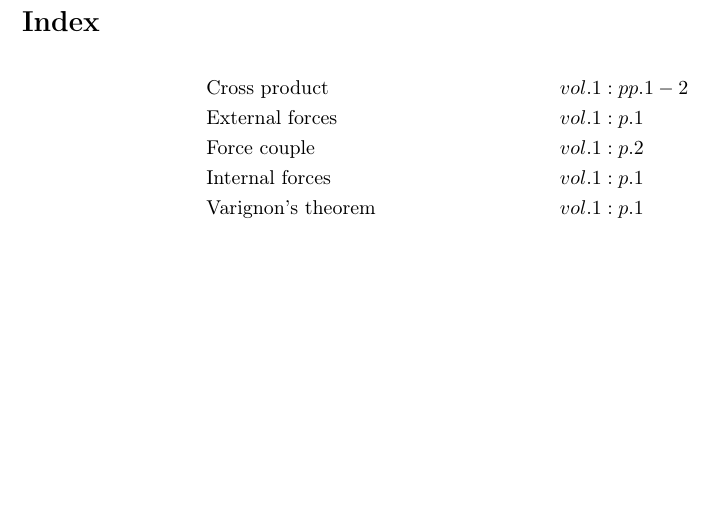
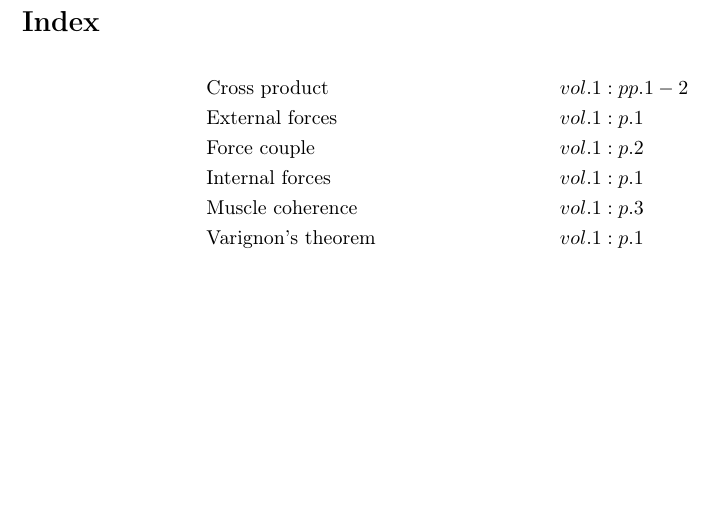
Before and after one commit to danhagen/Journal_Index, a LaTeX document (main.tex): part of the page, cut so that both start at the same text. Compiled offline with pdfLaTeX.

Commit message:
Adding to Index!

```diff
--- a/main.tex
+++ b/main.tex
@@ -12,6 +12,7 @@
 &\text{External forces}&& vol. 1: p. 1\\
 &\text{Force couple}&& vol. 1: p. 2\\
 &\text{Internal forces}&& vol. 1: p. 1\\
+&\text{Muscle coherence}&& vol. 1: p. 3\\
 &\text{Varignon's theorem}&& vol. 1: p. 1\\
 \end{align*}
 \end{document}
```
Also changed, not shown: main.pdf, 1 other file.
